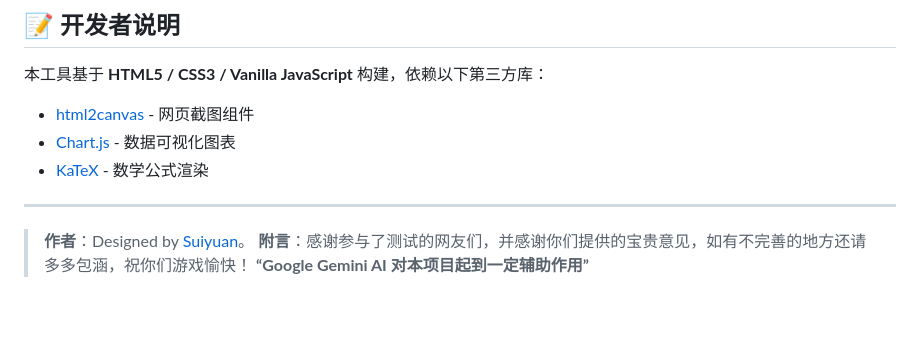
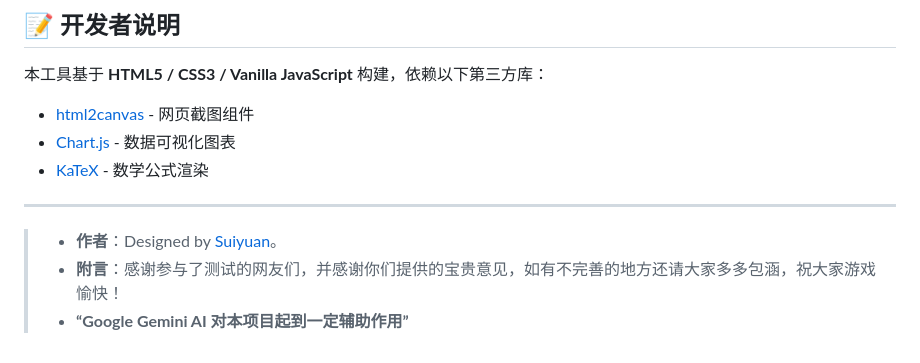
Before and after one commit to suiyuan-668/B_Rating-CALCULATOR, a Markdown page: README.md, the part around the change. Rendered like a GitHub page; blank space fills up the shorter version.

Commit message:
机制与计算器介绍.md

```diff
--- a/README.md
+++ b/README.md
@@ -67,7 +67,7 @@ $$Total\ Rating = \text{Min} \left( \frac{\sum \text{Best 30 Scores}}{30} + \fra
 
 ---
 
-> **作者**：Designed by [Suiyuan](https://space.bilibili.com/471454900)。
-> **附言**：感谢参与了测试的网友们，并感谢你们提供的宝贵意见，如有不完善的地方还请多多包涵，祝你们游戏愉快！
-> **“Google Gemini AI 对本项目起到一定辅助作用”**
+> * **作者**：Designed by [Suiyuan](https://space.bilibili.com/471454900)。
+> * **附言**：感谢参与了测试的网友们，并感谢你们提供的宝贵意见，如有不完善的地方还请大家多多包涵，祝大家游戏愉快！
+> * **“Google Gemini AI 对本项目起到一定辅助作用”**
 >
```
